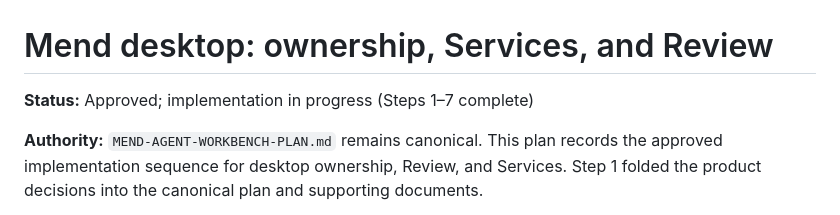
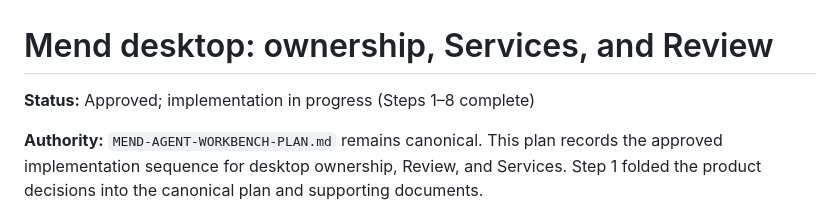
Before and after one commit to sealant-sh/Mend, a Markdown page: plans/mend-desktop-services-review.md, the part around one of its changes. Drawn GitHub-style.

Commit message:
docs(plan): mark service model complete

```diff
--- a/plans/mend-desktop-services-review.md
+++ b/plans/mend-desktop-services-review.md
@@ -1,6 +1,6 @@
 # Mend desktop: ownership, Services, and Review
 
-**Status:** Approved; implementation in progress (Steps 1–7 complete)
+**Status:** Approved; implementation in progress (Steps 1–8 complete)
 
 **Authority:** `MEND-AGENT-WORKBENCH-PLAN.md` remains canonical. This plan records the approved
 implementation sequence for desktop ownership, Review, and Services. Step 1 folded the product
```
Also changed, not shown: other parts of plans/mend-desktop-services-review.md (+1 -1 lines).
